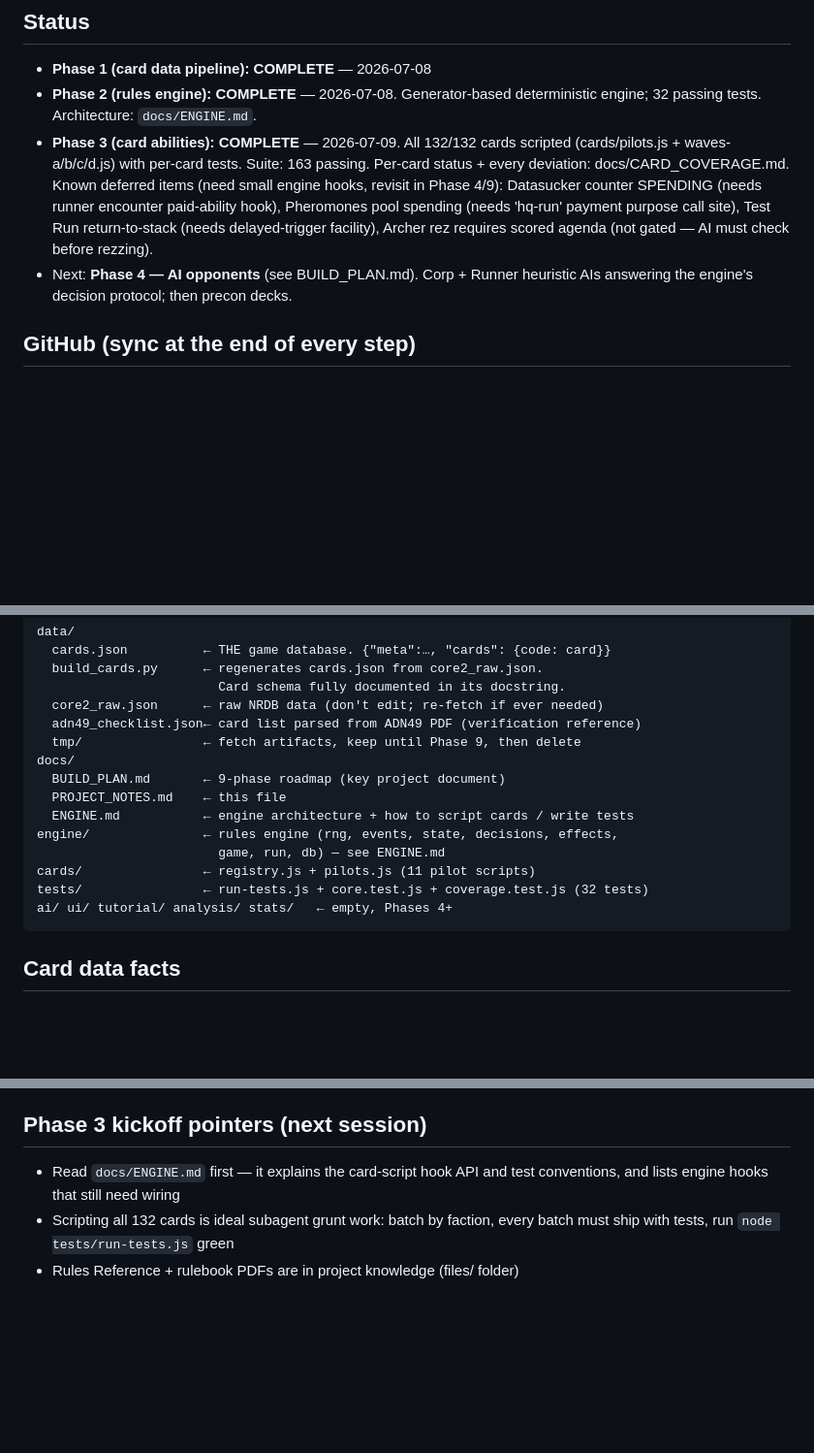
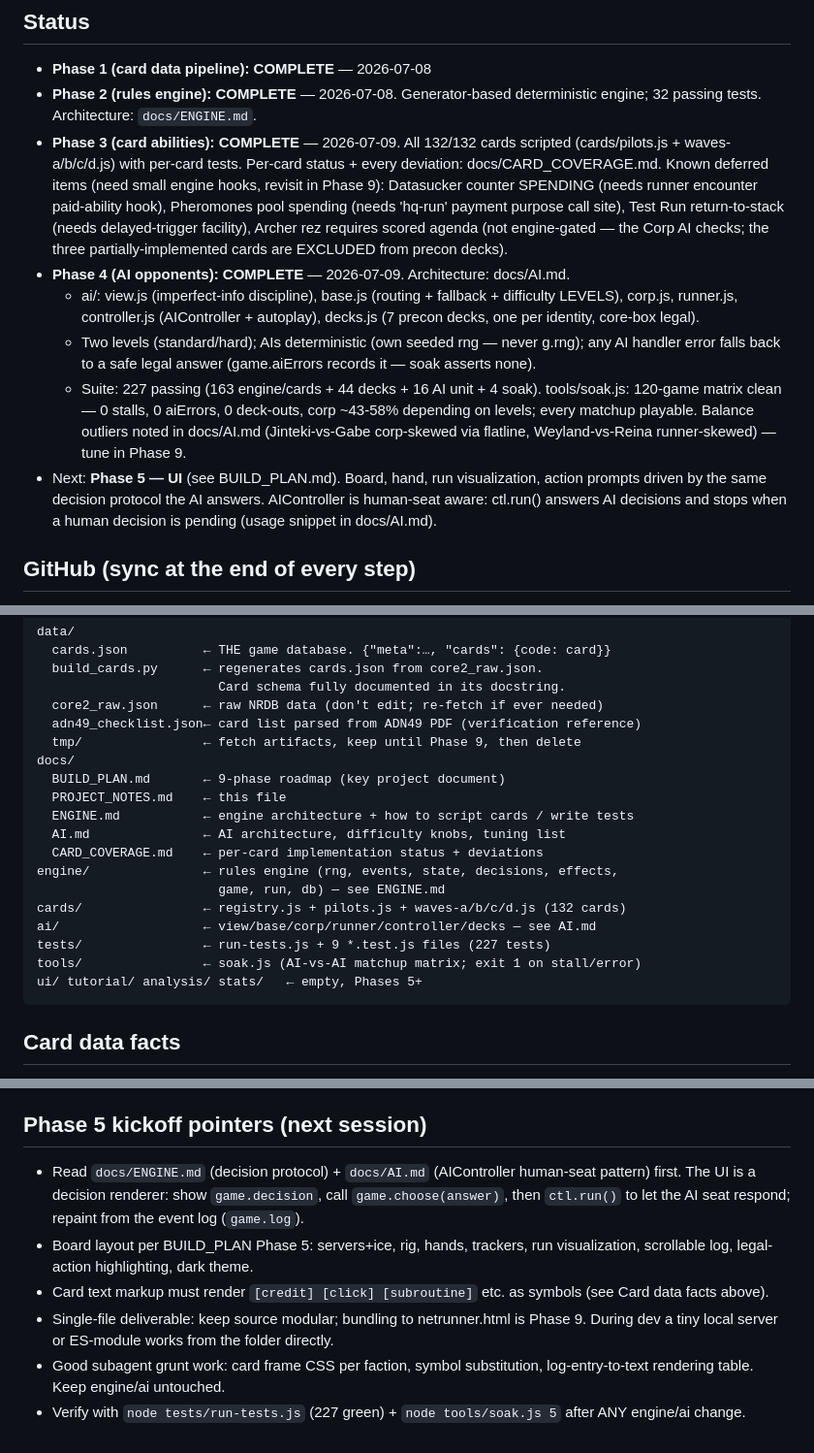
Before and after one commit to bmiraski/netrunner-game, a Markdown page: docs/PROJECT_NOTES.md, 3 parts joined by grey strips. Shown at 97% size. Rendered like a GitHub page; blank space fills up the shorter version.

Commit message:
Phase 4 COMPLETE: docs/AI.md + PROJECT_NOTES/BUILD_PLAN status updates; Phase 5 kickoff pointers

````diff
--- a/docs/PROJECT_NOTES.md
+++ b/docs/PROJECT_NOTES.md
@@ -8,14 +8,29 @@
   deterministic engine; 32 passing tests. Architecture: `docs/ENGINE.md`.
 - **Phase 3 (card abilities): COMPLETE** — 2026-07-09. All 132/132 cards
   scripted (cards/pilots.js + waves-a/b/c/d.js) with per-card tests.
-  Suite: 163 passing. Per-card status + every deviation: docs/CARD_COVERAGE.md.
-  Known deferred items (need small engine hooks, revisit in Phase 4/9):
+  Per-card status + every deviation: docs/CARD_COVERAGE.md.
+  Known deferred items (need small engine hooks, revisit in Phase 9):
   Datasucker counter SPENDING (needs runner encounter paid-ability hook),
   Pheromones pool spending (needs 'hq-run' payment purpose call site),
   Test Run return-to-stack (needs delayed-trigger facility),
-  Archer rez requires scored agenda (not gated — AI must check before rezzing).
-- Next: **Phase 4 — AI opponents** (see BUILD_PLAN.md). Corp + Runner
-  heuristic AIs answering the engine's decision protocol; then precon decks.
+  Archer rez requires scored agenda (not engine-gated — the Corp AI checks;
+  the three partially-implemented cards are EXCLUDED from precon decks).
+- **Phase 4 (AI opponents): COMPLETE** — 2026-07-09. Architecture: docs/AI.md.
+  - ai/: view.js (imperfect-info discipline), base.js (routing + fallback +
+    difficulty LEVELS), corp.js, runner.js, controller.js (AIController +
+    autoplay), decks.js (7 precon decks, one per identity, core-box legal).
+  - Two levels (standard/hard); AIs deterministic (own seeded rng — never
+    g.rng); any AI handler error falls back to a safe legal answer
+    (game.aiErrors records it — soak asserts none).
+  - Suite: 227 passing (163 engine/cards + 44 decks + 16 AI unit + 4 soak).
+    tools/soak.js: 120-game matrix clean — 0 stalls, 0 aiErrors, 0 deck-outs,
+    corp ~43-58% depending on levels; every matchup playable. Balance
+    outliers noted in docs/AI.md (Jinteki-vs-Gabe corp-skewed via flatline,
+    Weyland-vs-Reina runner-skewed) — tune in Phase 9.
+- Next: **Phase 5 — UI** (see BUILD_PLAN.md). Board, hand, run visualization,
+  action prompts driven by the same decision protocol the AI answers.
+  AIController is human-seat aware: ctl.run() answers AI decisions and stops
+  when a human decision is pending (usage snippet in docs/AI.md).
 
 ## GitHub (sync at the end of every step)
 - Repo: `bmiraski/netrunner-game` (main). Access token: `.git-token` file in
@@ -63,11 +78,15 @@ docs/
   BUILD_PLAN.md       ← 9-phase roadmap (key project document)
   PROJECT_NOTES.md    ← this file
   ENGINE.md           ← engine architecture + how to script cards / write tests
+  AI.md               ← AI architecture, difficulty knobs, tuning list
+  CARD_COVERAGE.md    ← per-card implementation status + deviations
 engine/               ← rules engine (rng, events, state, decisions, effects,
                         game, run, db) — see ENGINE.md
-cards/                ← registry.js + pilots.js (11 pilot scripts)
-tests/                ← run-tests.js + core.test.js + coverage.test.js (32 tests)
-ai/ ui/ tutorial/ analysis/ stats/   ← empty, Phases 4+
+cards/                ← registry.js + pilots.js + waves-a/b/c/d.js (132 cards)
+ai/                   ← view/base/corp/runner/controller/decks — see AI.md
+tests/                ← run-tests.js + 9 *.test.js files (227 tests)
+tools/                ← soak.js (AI-vs-AI matchup matrix; exit 1 on stall/error)
+ui/ tutorial/ analysis/ stats/   ← empty, Phases 5+
 ```
 
 ## Card data facts
@@ -93,9 +112,19 @@ ai/ ui/ tutorial/ analysis/ stats/   ← empty, Phases 4+
 - Write unit tests in `tests/` as engine features land, runnable via `node` in sandbox
 - Update the Status section of this file at the end of every working session
 
-## Phase 3 kickoff pointers (next session)
-- Read `docs/ENGINE.md` first — it explains the card-script hook API and test
-  conventions, and lists engine hooks that still need wiring
-- Scripting all 132 cards is ideal subagent grunt work: batch by faction,
-  every batch must ship with tests, run `node tests/run-tests.js` green
-- Rules Reference + rulebook PDFs are in project knowledge (files/ folder)
+## Phase 5 kickoff pointers (next session)
+- Read `docs/ENGINE.md` (decision protocol) + `docs/AI.md` (AIController
+  human-seat pattern) first. The UI is a decision renderer: show
+  `game.decision`, call `game.choose(answer)`, then `ctl.run()` to let the
+  AI seat respond; repaint from the event log (`game.log`).
+- Board layout per BUILD_PLAN Phase 5: servers+ice, rig, hands, trackers,
+  run visualization, scrollable log, legal-action highlighting, dark theme.
+- Card text markup must render `[credit] [click] [subroutine]` etc. as
+  symbols (see Card data facts above).
+- Single-file deliverable: keep source modular; bundling to netrunner.html
+  is Phase 9. During dev a tiny local server or ES-module <script> works
+  from the folder directly.
+- Good subagent grunt work: card frame CSS per faction, symbol substitution,
+  log-entry-to-text rendering table. Keep engine/ai untouched.
+- Verify with `node tests/run-tests.js` (227 green) + `node tools/soak.js 5`
+  after ANY engine/ai change.
````
Also changed, not shown: docs/AI.md (added, +174 -0 lines), docs/BUILD_PLAN.md (+1 -1 lines).
